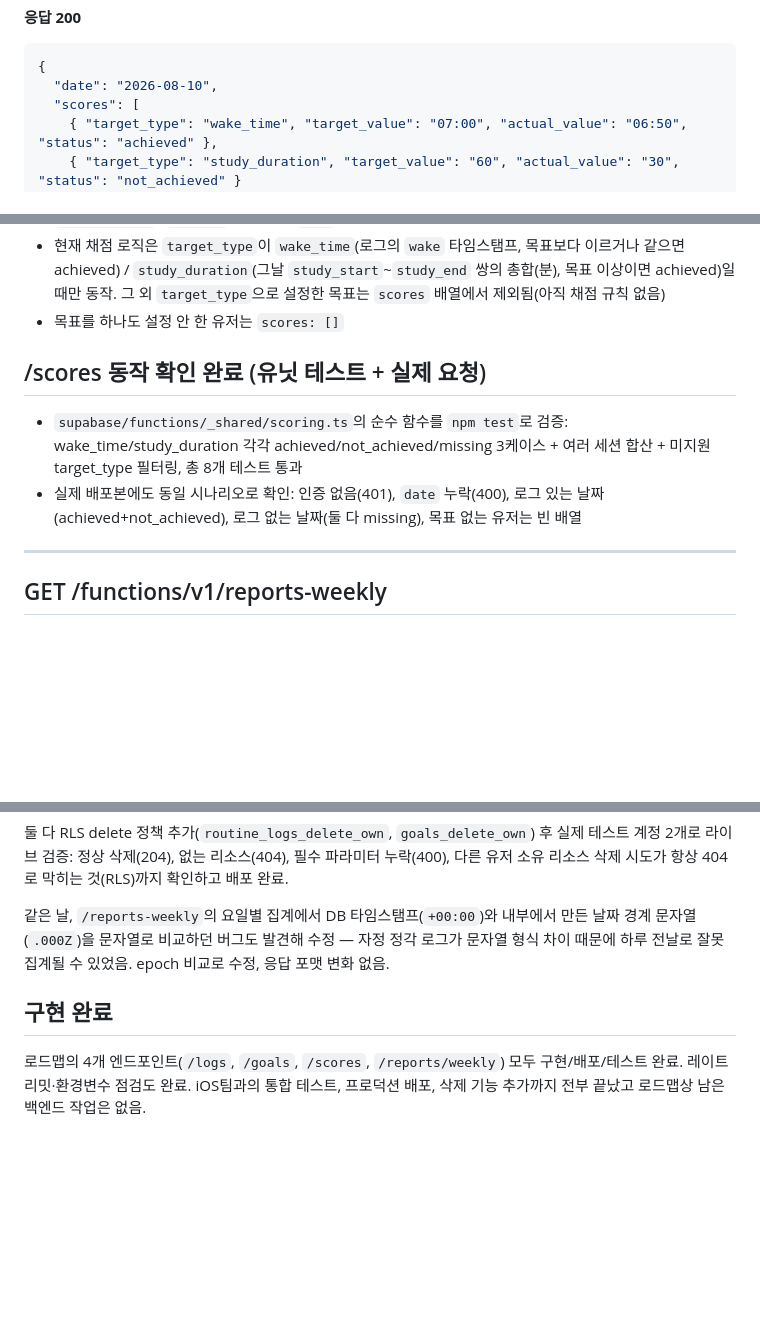
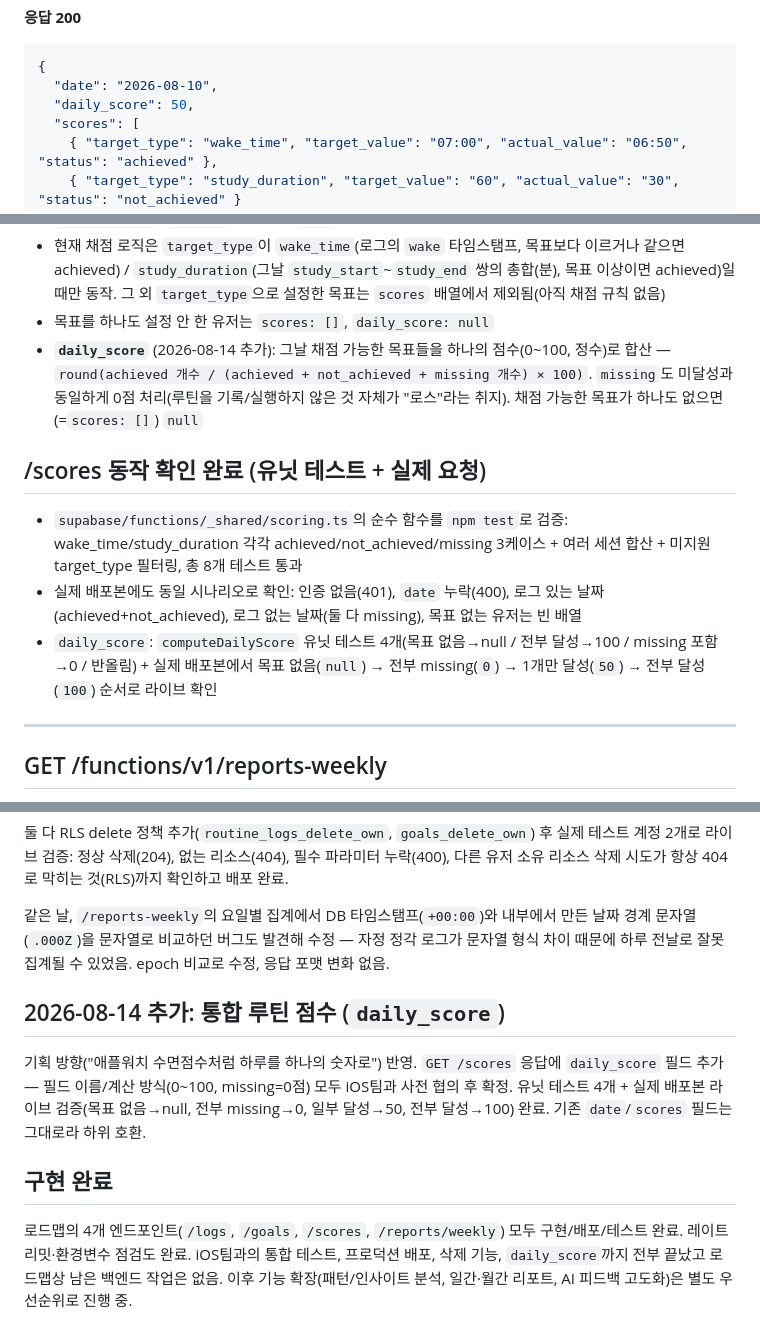
Before and after one commit to MeoHyeok/routinity-backend, a Markdown page: docs/api-contract.md, 3 parts joined by grey strips. Rendered like a GitHub page; blank space fills up the shorter version.

Commit message:
Document daily_score in api-contract.md and CLAUDE.md

````diff
--- a/docs/api-contract.md
+++ b/docs/api-contract.md
@@ -177,6 +177,7 @@ Authorization: Bearer <access_token>
 ```json
 {
   "date": "2026-08-10",
+  "daily_score": 50,
   "scores": [
     { "target_type": "wake_time", "target_value": "07:00", "actual_value": "06:50", "status": "achieved" },
     { "target_type": "study_duration", "target_value": "60", "actual_value": "30", "status": "not_achieved" }
@@ -190,12 +191,14 @@ Authorization: Bearer <access_token>
   - `missing`: 그날 관련 로그가 아예 없음 (미달과 구분됨)
 - `actual_value`: `missing`일 땐 항상 `null`
 - 현재 채점 로직은 `target_type`이 `wake_time`(로그의 `wake` 타임스탬프, 목표보다 이르거나 같으면 achieved) / `study_duration`(그날 `study_start`~`study_end` 쌍의 총합(분), 목표 이상이면 achieved)일 때만 동작. 그 외 `target_type`으로 설정한 목표는 `scores` 배열에서 제외됨(아직 채점 규칙 없음)
-- 목표를 하나도 설정 안 한 유저는 `scores: []`
+- 목표를 하나도 설정 안 한 유저는 `scores: []`, `daily_score: null`
+- **`daily_score`** (2026-08-14 추가): 그날 채점 가능한 목표들을 하나의 점수(0~100, 정수)로 합산 — `round(achieved 개수 / (achieved + not_achieved + missing 개수) × 100)`. `missing`도 미달성과 동일하게 0점 처리(루틴을 기록/실행하지 않은 것 자체가 "로스"라는 취지). 채점 가능한 목표가 하나도 없으면(=`scores: []`) `null`
 
 ## /scores 동작 확인 완료 (유닛 테스트 + 실제 요청)
 
 - `supabase/functions/_shared/scoring.ts`의 순수 함수를 `npm test`로 검증: wake_time/study_duration 각각 achieved/not_achieved/missing 3케이스 + 여러 세션 합산 + 미지원 target_type 필터링, 총 8개 테스트 통과
 - 실제 배포본에도 동일 시나리오로 확인: 인증 없음(401), `date` 누락(400), 로그 있는 날짜(achieved+not_achieved), 로그 없는 날짜(둘 다 missing), 목표 없는 유저는 빈 배열
+- `daily_score`: `computeDailyScore` 유닛 테스트 4개(목표 없음→null / 전부 달성→100 / missing 포함→0 / 반올림) + 실제 배포본에서 목표 없음(`null`) → 전부 missing(`0`) → 1개만 달성(`50`) → 전부 달성(`100`) 순서로 라이브 확인
 
 ---
 
@@ -252,6 +255,10 @@ Authorization: Bearer <access_token>
 
 같은 날, `/reports-weekly`의 요일별 집계에서 DB 타임스탬프(`+00:00`)와 내부에서 만든 날짜 경계 문자열(`.000Z`)을 문자열로 비교하던 버그도 발견해 수정 — 자정 정각 로그가 문자열 형식 차이 때문에 하루 전날로 잘못 집계될 수 있었음. epoch 비교로 수정, 응답 포맷 변화 없음.
 
+## 2026-08-14 추가: 통합 루틴 점수 (`daily_score`)
+
+기획 방향("애플워치 수면점수처럼 하루를 하나의 숫자로") 반영. `GET /scores` 응답에 `daily_score` 필드 추가 — 필드 이름/계산 방식(0~100, missing=0점) 모두 iOS팀과 사전 협의 후 확정. 유닛 테스트 4개 + 실제 배포본 라이브 검증(목표 없음→null, 전부 missing→0, 일부 달성→50, 전부 달성→100) 완료. 기존 `date`/`scores` 필드는 그대로라 하위 호환.
+
 ## 구현 완료
 
-로드맵의 4개 엔드포인트(`/logs`, `/goals`, `/scores`, `/reports/weekly`) 모두 구현/배포/테스트 완료. 레이트리밋·환경변수 점검도 완료. iOS팀과의 통합 테스트, 프로덕션 배포, 삭제 기능 추가까지 전부 끝났고 로드맵상 남은 백엔드 작업은 없음.
+로드맵의 4개 엔드포인트(`/logs`, `/goals`, `/scores`, `/reports/weekly`) 모두 구현/배포/테스트 완료. 레이트리밋·환경변수 점검도 완료. iOS팀과의 통합 테스트, 프로덕션 배포, 삭제 기능, `daily_score`까지 전부 끝났고 로드맵상 남은 백엔드 작업은 없음. 이후 기능 확장(패턴/인사이트 분석, 일간·월간 리포트, AI 피드백 고도화)은 별도 우선순위로 진행 중.
````
Also changed, not shown: CLAUDE.md (+1 -1 lines).
